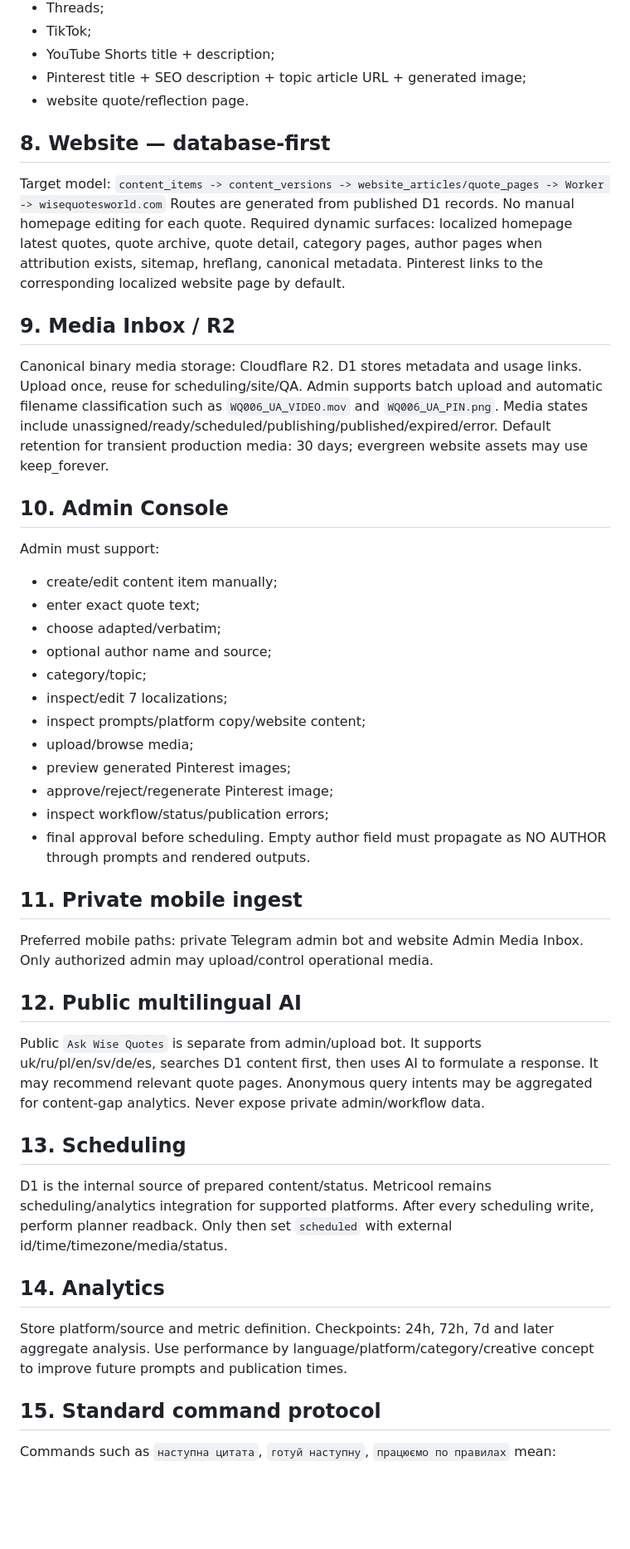
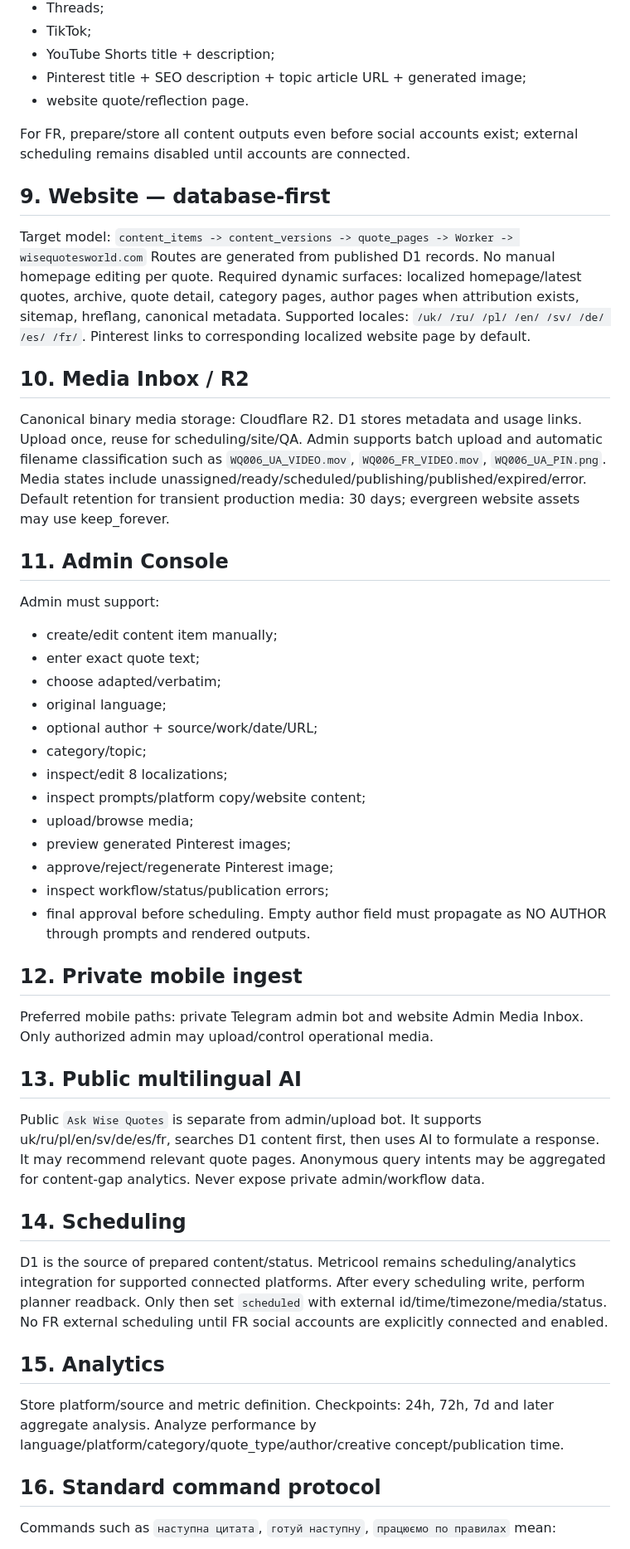
Before and after one commit to oshtogryn/wisequotesworld-web, a Markdown page: ops/MASTER_RULES.md, the part around one of its changes. Shown at 83% size. Rendered like a GitHub page; blank space fills up the shorter version.

```diff
--- a/ops/MASTER_RULES.md
+++ b/ops/MASTER_RULES.md
@@ -72,28 +106,32 @@ For each approved content item prepare/store:
 - Pinterest title + SEO description + topic article URL + generated image;
 - website quote/reflection page.
 
-## 8. Website — database-first
+For FR, prepare/store all content outputs even before social accounts exist; external scheduling remains disabled until accounts are connected.
+
+## 9. Website — database-first
 Target model:
-`content_items -> content_versions -> website_articles/quote_pages -> Worker -> wisequotesworld.com`
-Routes are generated from published D1 records. No manual homepage editing for each quote.
-Required dynamic surfaces: localized homepage latest quotes, quote archive, quote detail, category pages, author pages when attribution exists, sitemap, hreflang, canonical metadata.
-Pinterest links to the corresponding localized website page by default.
+`content_items -> content_versions -> quote_pages -> Worker -> wisequotesworld.com`
+Routes are generated from published D1 records. No manual homepage editing per quote.
+Required dynamic surfaces: localized homepage/latest quotes, archive, quote detail, category pages, author pages when attribution exists, sitemap, hreflang, canonical metadata.
+Supported locales: `/uk/ /ru/ /pl/ /en/ /sv/ /de/ /es/ /fr/`.
+Pinterest links to corresponding localized website page by default.
 
-## 9. Media Inbox / R2
+## 10. Media Inbox / R2
 Canonical binary media storage: Cloudflare R2. D1 stores metadata and usage links.
 Upload once, reuse for scheduling/site/QA.
-Admin supports batch upload and automatic filename classification such as `WQ006_UA_VIDEO.mov` and `WQ006_UA_PIN.png`.
+Admin supports batch upload and automatic filename classification such as `WQ006_UA_VIDEO.mov`, `WQ006_FR_VIDEO.mov`, `WQ006_UA_PIN.png`.
 Media states include unassigned/ready/scheduled/publishing/published/expired/error.
 Default retention for transient production media: 30 days; evergreen website assets may use keep_forever.
 
-## 10. Admin Console
+## 11. Admin Console
 Admin must support:
 - create/edit content item manually;
 - enter exact quote text;
 - choose adapted/verbatim;
-- optional author name and source;
+- original language;
+- optional author + source/work/date/URL;
 - category/topic;
-- inspect/edit 7 localizations;
+- inspect/edit 8 localizations;
 - inspect prompts/platform copy/website content;
 - upload/browse media;
 - preview generated Pinterest images;
@@ -102,21 +140,22 @@ Admin must support:
 - final approval before scheduling.
 Empty author field must propagate as NO AUTHOR through prompts and rendered outputs.
 
-## 11. Private mobile ingest
+## 12. Private mobile ingest
 Preferred mobile paths: private Telegram admin bot and website Admin Media Inbox. Only authorized admin may upload/control operational media.
 
-## 12. Public multilingual AI
+## 13. Public multilingual AI
 Public `Ask Wise Quotes` is separate from admin/upload bot.
-It supports uk/ru/pl/en/sv/de/es, searches D1 content first, then uses AI to formulate a response. It may recommend relevant quote pages. Anonymous query intents may be aggregated for content-gap analytics. Never expose private admin/workflow data.
+It supports uk/ru/pl/en/sv/de/es/fr, searches D1 content first, then uses AI to formulate a response. It may recommend relevant quote pages. Anonymous query intents may be aggregated for content-gap analytics. Never expose private admin/workflow data.
 
-## 13. Scheduling
-D1 is the internal source of prepared content/status. Metricool remains scheduling/analytics integration for supported platforms.
+## 14. Scheduling
+D1 is the source of prepared content/status. Metricool remains scheduling/analytics integration for supported connected platforms.
 After every scheduling write, perform planner readback. Only then set `scheduled` with external id/time/timezone/media/status.
+No FR external scheduling until FR social accounts are explicitly connected and enabled.
 
-## 14. Analytics
-Store platform/source and metric definition. Checkpoints: 24h, 72h, 7d and later aggregate analysis. Use performance by language/platform/category/creative concept to improve future prompts and publication times.
+## 15. Analytics
+Store platform/source and metric definition. Checkpoints: 24h, 72h, 7d and later aggregate analysis. Analyze performance by language/platform/category/quote_type/author/creative concept/publication time.
 
-## 15. Standard command protocol
+## 16. Standard command protocol
 Commands such as `наступна цитата`, `готуй наступну`, `працюємо по правилах` mean:
 1. read current MASTER_RULES + D1 rules;
 2. select next unfinished WQ content item unless user supplied one;
```
Also changed, not shown: other parts of ops/MASTER_RULES.md (+75 -34 lines).
